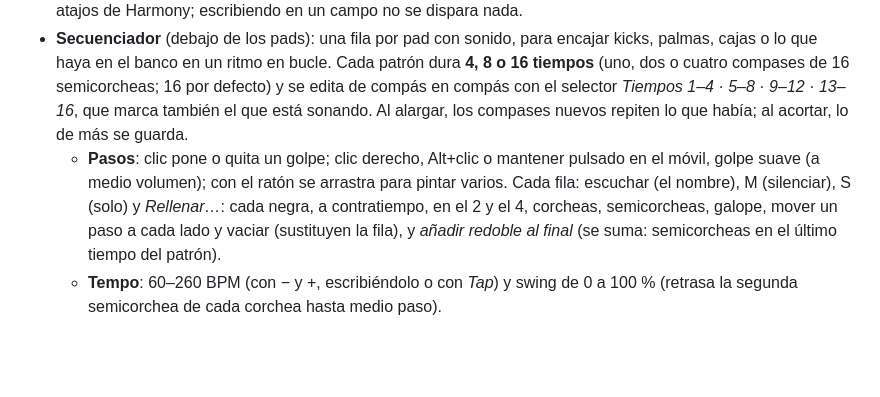
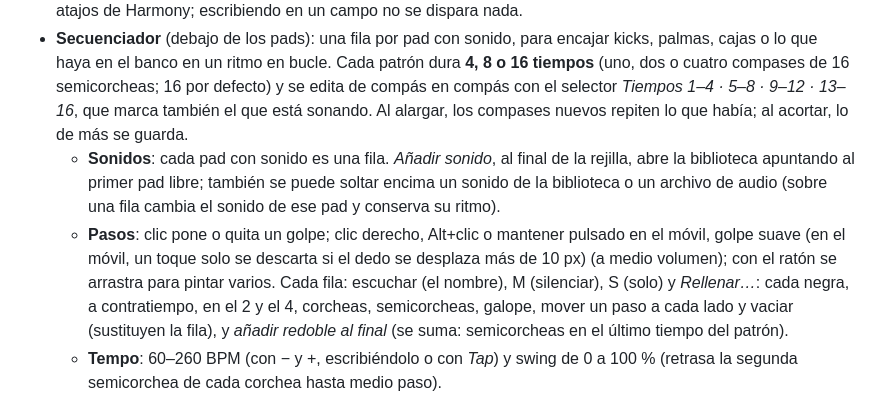
Before and after one commit to Marcos-HP/harmony, a Markdown page: README.md, the part around the change. Rendered like a GitHub page; blank space fills up the shorter version.

Commit message:
README: añadir sonidos al secuenciador
Co-Authored-By: Claude Opus 5.5 <noreply@anthropic.com>
Claude-Session: https://claude.ai/code/session_011MZU9Fji4kgfCGKf6gAQYn

```diff
--- a/README.md
+++ b/README.md
@@ -199,7 +199,8 @@ La cabecera tiene tres secciones. Cambiar de una a otra no recarga la página ni
 - **Audio**: cada sonido se decodifica una vez (precarga al abrir el Soundpad y al cambiar de banco) y se dispara al apretar, no al soltar. Varios pads suenan a la vez; un pad no corta a otro. «Detener todo» para los pads (no la mesa). Los pads van a un bus propio que entra en el máster de Harmony, con el mismo volumen general y el mismo compresor que la mesa.
 - **Teclas**: por defecto 1–4, Q–R, A–F y Z–V; se cambian desde las opciones del pad («Cambiar tecla» y pulsar). Una tecla solo puede tener un pad: si ya era de otro, ese se queda sin tecla y se avisa. No se pueden usar espacio, Esc, Tab, Intro, flechas, `/` ni `?`. Con el Soundpad a la vista las teclas de los pads mandan sobre los atajos de Harmony; escribiendo en un campo no se dispara nada.
 - **Secuenciador** (debajo de los pads): una fila por pad con sonido, para encajar kicks, palmas, cajas o lo que haya en el banco en un ritmo en bucle. Cada patrón dura **4, 8 o 16 tiempos** (uno, dos o cuatro compases de 16 semicorcheas; 16 por defecto) y se edita de compás en compás con el selector *Tiempos 1–4 · 5–8 · 9–12 · 13–16*, que marca también el que está sonando. Al alargar, los compases nuevos repiten lo que había; al acortar, lo de más se guarda.
-  - **Pasos**: clic pone o quita un golpe; clic derecho, Alt+clic o mantener pulsado en el móvil, golpe suave (a medio volumen); con el ratón se arrastra para pintar varios. Cada fila: escuchar (el nombre), M (silenciar), S (solo) y *Rellenar…*: cada negra, a contratiempo, en el 2 y el 4, corcheas, semicorcheas, galope, mover un paso a cada lado y vaciar (sustituyen la fila), y *añadir redoble al final* (se suma: semicorcheas en el último tiempo del patrón).
+  - **Sonidos**: cada pad con sonido es una fila. *Añadir sonido*, al final de la rejilla, abre la biblioteca apuntando al primer pad libre; también se puede soltar encima un sonido de la biblioteca o un archivo de audio (sobre una fila cambia el sonido de ese pad y conserva su ritmo).
+  - **Pasos**: clic pone o quita un golpe; clic derecho, Alt+clic o mantener pulsado en el móvil, golpe suave (en el móvil, un toque solo se descarta si el dedo se desplaza más de 10 px) (a medio volumen); con el ratón se arrastra para pintar varios. Cada fila: escuchar (el nombre), M (silenciar), S (solo) y *Rellenar…*: cada negra, a contratiempo, en el 2 y el 4, corcheas, semicorcheas, galope, mover un paso a cada lado y vaciar (sustituyen la fila), y *añadir redoble al final* (se suma: semicorcheas en el último tiempo del patrón).
   - **Tempo**: 60–260 BPM (con − y +, escribiéndolo o con *Tap*) y swing de 0 a 100 % (retrasa la segunda semicorchea de cada corchea hasta medio paso).
   - **Patrones A–D** por banco; el cambio entra al acabar la vuelta. *Cadena* (p. ej. `AABA`) los toca en ese orden. Acciones: base 4×4 con los sonidos de los pads (kick a negras, palma o caja en el 2 y el 4, charles y bajo a contratiempo), vaciar y copiar a otro patrón, y tres **kits de Harmony** (hardcore 180, newstyle 150, uptempo 200) que llenan pads libres, ponen el tempo y dejan la base.
   - **Grabar**: con el secuenciador en marcha, lo que se toca con los pads (o sus teclas) entra en el paso más cercano.
```
